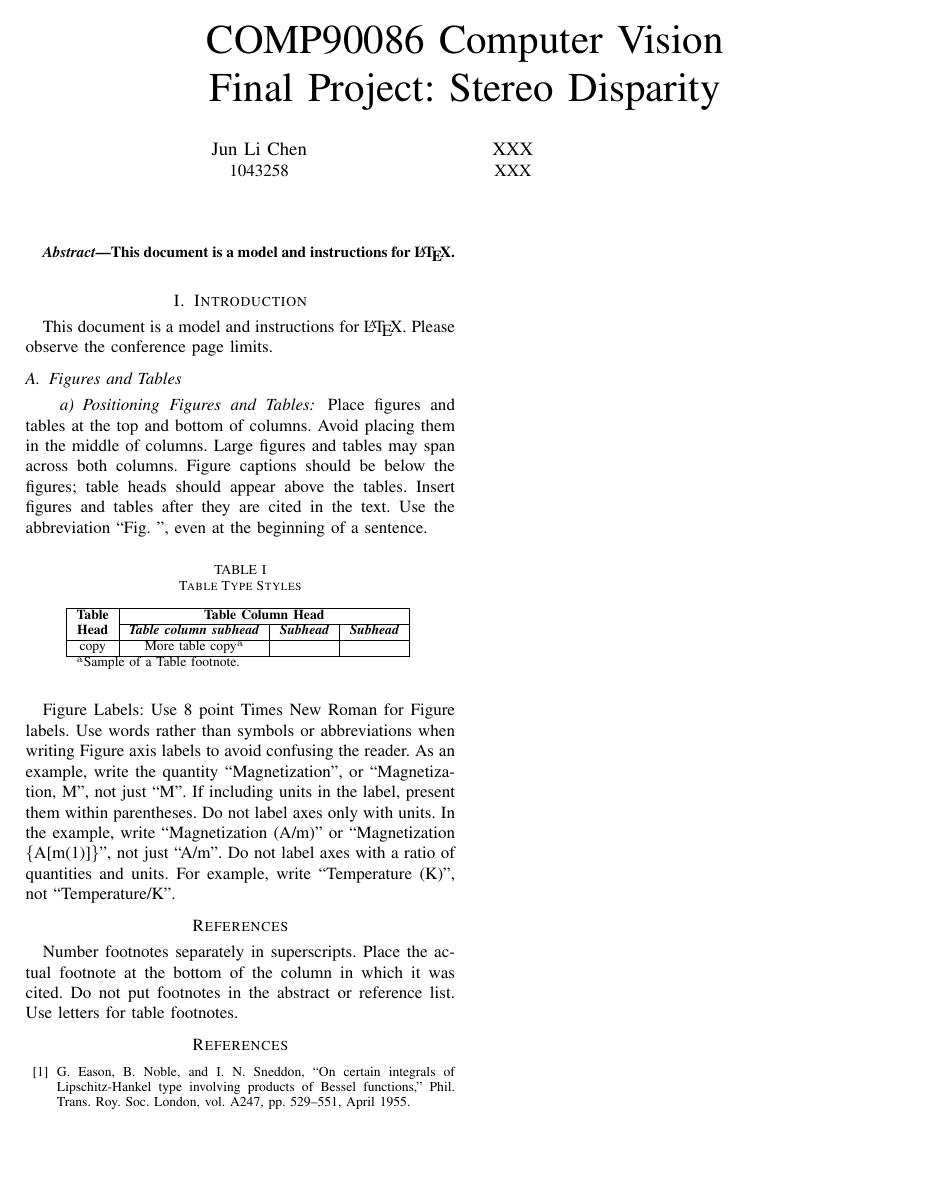
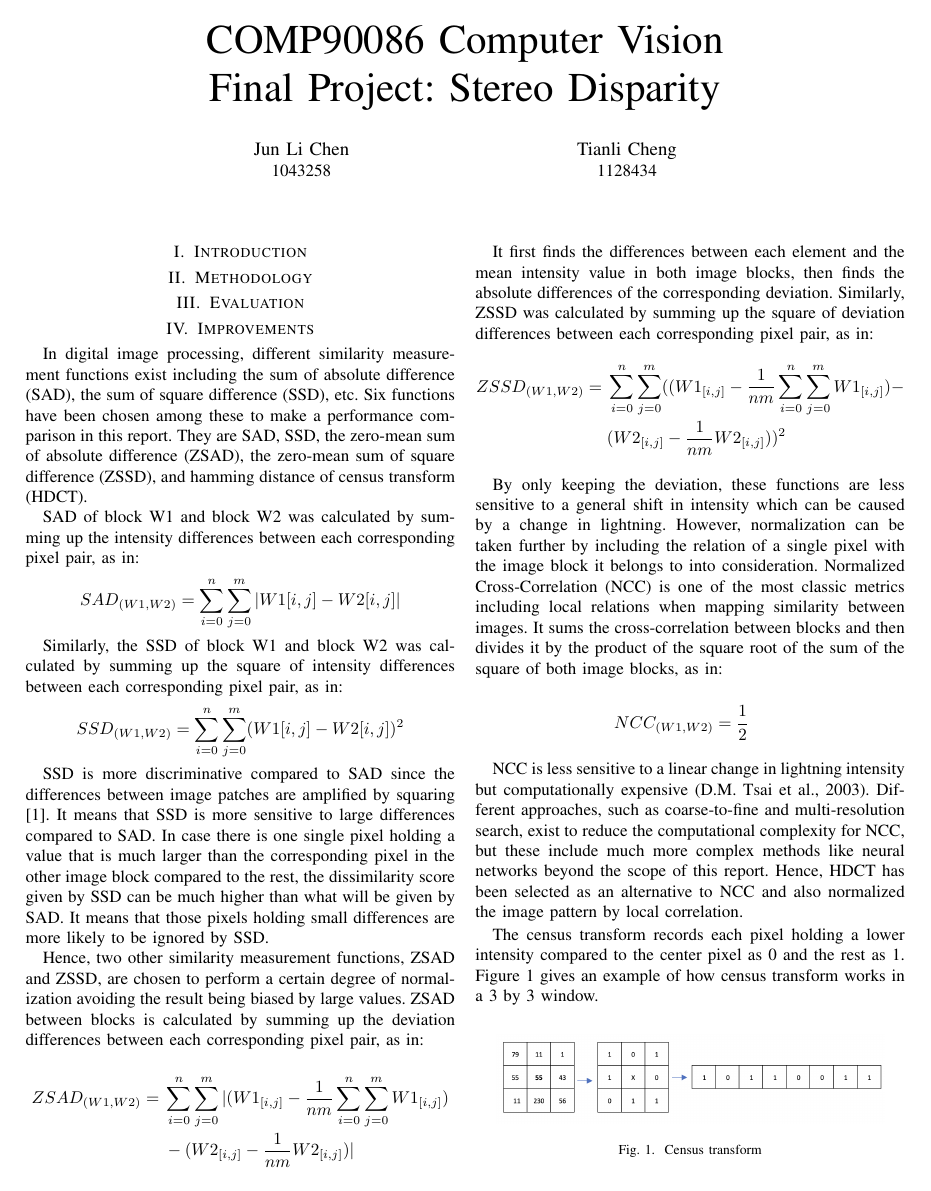
Before and after one commit to Cedric0303/comp-vis-group-project, a LaTeX paper (report.tex): the whole page before the commit and page 1 of 2 after it. Compiled offline with pdfLaTeX.

Commit message:
update report file

```diff
--- a/report.tex
+++ b/report.tex
@@ -12,45 +15,70 @@
 Final Project: Stereo Disparity\\
 }
 
-\author{\IEEEauthorblockN{Jun Li Chen}
+\author{
+\IEEEauthorblockN{Jun Li Chen}
 \IEEEauthorblockA{1043258}
 \and
-\IEEEauthorblockN{XXX}
-\IEEEauthorblockA{XXX}
-\and
+\IEEEauthorblockN{Tianli Cheng}
+\IEEEauthorblockA{1128434}
 }
 
 \maketitle
 
-\begin{abstract}
-This document is a model and instructions for \LaTeX.
-\end{abstract}
 
 \section{Introduction}
-This document is a model and instructions for \LaTeX.
-Please observe the conference page limits.
+\section{Methodology}
+\section{Evaluation}
+\section{Improvements}
+In digital image processing, different similarity measurement functions exist including the sum of absolute difference (SAD), the sum of square difference (SSD), etc. Six functions have been chosen among these to make a performance comparison in this report. They are SAD, SSD, the zero-mean sum of absolute difference (ZSAD), the zero-mean sum of square difference (ZSSD), and hamming distance of census transform (HDCT).
 
-\subsection{Figures and Tables}
-\paragraph{Positioning Figures and Tables} Place figures and tables at the top and
-bottom of columns. Avoid placing them in the middle of columns. Large
-figures and tables may span across both columns. Figure captions should be
-below the figures; table heads should appear above the tables. Insert
-figures and tables after they are cited in the text. Use the abbreviation
-``Fig.~'', even at the beginning of a sentence.
+SAD of block W1 and block W2 was calculated by summing up the intensity differences between each corresponding pixel pair, as in:
+\begin{equation*}
+    SAD_{(W1,W2)}=\sum^{n}_{i=0}\sum^{m}_{j=0}|W1[i,j]-W2[i,j]|
+\end{equation*}
 
-\begin{table}[htbp]
-\caption{Table Type Styles}
-\begin{center}
-\begin{tabular}{|c|c|c|c|}
-\hline
-\textbf{Table}&\multicolumn{3}{|c|}{\textbf{Table Column Head}} \\
-\cline{2-4}
-\textbf{Head} & \textbf{\textit{Table column subhead}}& \textbf{\textit{Subhead}}& \textbf{\textit{Subhead}} \\
-\hline
-copy& More table copy$^{\mathrm{a}}$& &  \\
-\hline
-\multicolumn{4}{l}{$^{\mathrm{a}}$Sample of a Table footnote.}
-\end{tabular}
-\label{tab1}
-\end{center}
-\end{table}
+Similarly, the SSD of block W1 and block W2 was calculated by summing up the square of intensity differences between each corresponding pixel pair, as in:
+\begin{equation*}
+    SSD_{(W1,W2)}=\sum^{n}_{i=0}\sum^{m}_{j=0}(W1[i,j]-W2[i,j])^2
+\end{equation*}
+
+SSD is more discriminative compared to SAD since the differences between image patches are amplified by squaring [1]. It means that SSD is more sensitive to large differences compared to SAD. In case there is one single pixel holding a value that is much larger than the corresponding pixel in the other image block compared to the rest, the dissimilarity score given by SSD can be much higher than what will be given by SAD. It means that those pixels holding small differences are more likely to be ignored by SSD.
+
+Hence, two other similarity measurement functions, ZSAD and ZSSD, are chosen to perform a certain degree of normalization avoiding the result being biased by large values. ZSAD between blocks is calculated by summing up the deviation differences between each corresponding pixel pair, as in:
+
+\begin{equation*}
+    \begin{aligned}
+        ZSAD_{(W1,W2)}= {} & \sum^{n}_{i=0}\sum^{m}_{j=0}|(W1_{[i,j]}-\frac{1}{nm}\sum^{n}_{i=0}\sum^{m}_{j=0}W1_{[i,j]})\\
+        & -(W2_{[i,j]}-\frac{1}{nm}W2_{[i,j]})|
+    \end{aligned}
+\end{equation*}
+
+It first finds the differences between each element and the mean intensity value in both image blocks, then finds the absolute differences of the corresponding deviation. Similarly, ZSSD was calculated by summing up the square of deviation differences between each corresponding pixel pair, as in:
+\begin{equation*}
+    \begin{aligned}
+        ZSSD_{(W1,W2)}= {} & \sum^{n}_{i=0}\sum^{m}_{j=0}((W1_{[i,j]}-\frac{1}{nm}\sum^{n}_{i=0}\sum^{m}_{j=0}W1_{[i,j]})- \\
+        & (W2_{[i,j]}-\frac{1}{nm}W2_{[i,j]}))^2
+    \end{aligned}
+\end{equation*}
+
+By only keeping the deviation, these functions are less sensitive to a general shift in intensity which can be caused by a change in lightning. However, normalization can be taken further by including the relation of a single pixel with the image block it belongs to into consideration. Normalized Cross-Correlation (NCC) is one of the most classic metrics including local relations when mapping similarity between images. It sums the cross-correlation between blocks and then divides it by the product of the square root of the sum of the square of both image blocks, as in:
+
+\begin{equation*}
+    \begin{aligned}
+        NCC_{(W1,W2)}={} &\frac{1}{2}
+    \end{aligned}
+\end{equation*}
+
+NCC is less sensitive to a linear change in lightning intensity but computationally expensive (D.M. Tsai et al., 2003). Different approaches, such as coarse-to-fine and multi-resolution search, exist to reduce the computational complexity for NCC, but these include much more complex methods like neural networks beyond the scope of this report. Hence, HDCT has been selected as an alternative to NCC and also normalized the image pattern by local correlation.
+
+The census transform records each pixel holding a lower intensity compared to the center pixel as 0 and the rest as 1. Figure 1 gives an example of how census transform works in a 3 by 3 window.
+
+\begin{figure}[h]
+    \centering
+    \includegraphics[width=8cm]{fig1.png}
+    \caption{Census transform}
+\end{figure}
+
+It represents each pixel's relation to the center pixel in a binary form. Therefore, it is non-parametric and insensitive to radiometric variations [2].
+
+The Hamming distance of the census transform between two blocks is calculated by performing a XOR operation on the two 1-D binary representations. By counting the number of 1 existing in the outcome of XOR between blocks, the result represents the number of different patterns. Figure 2 gives an example of how it works.
@@ -57,20 +127,14 @@ copy& More table copy$^{\mathrm{a}}$& &  \\
 
 
-Figure Labels: Use 8 point Times New Roman for Figure labels. Use words
-rather than symbols or abbreviations when writing Figure axis labels to
-avoid confusing the reader. As an example, write the quantity
-``Magnetization'', or ``Magnetization, M'', not just ``M''. If including
-units in the label, present them within parentheses. Do not label axes only
-with units. In the example, write ``Magnetization (A/m)'' or ``Magnetization
-\{A[m(1)]\}'', not just ``A/m''. Do not label axes with a ratio of
-quantities and units. For example, write ``Temperature (K)'', not
-``Temperature/K''.
+% Figure Labels: Use 8 point Times New Roman for Figure labels. Use words
+% rather than symbols or abbreviations when writing Figure axis labels to
+% avoid confusing the reader. As an example, write the quantity
+% ``Magnetization'', or ``Magnetization, M'', not just ``M''. If including
+% units in the label, present them within parentheses. Do not label axes only
+% with units. In the example, write ``Magnetization (A/m)'' or ``Magnetization
+% \{A[m(1)]\}'', not just ``A/m''. Do not label axes with a ratio of
+% quantities and units. For example, write ``Temperature (K)'', not
+% ``Temperature/K''.
 
-\section*{References}
-
-Number footnotes separately in superscripts. Place the actual footnote at
-the bottom of the column in which it was cited. Do not put footnotes in the
-abstract or reference list. Use letters for table footnotes.
 
 \begin{thebibliography}{00}
-\bibitem{1} G. Eason, B. Noble, and I. N. Sneddon, ``On certain integrals of Lipschitz-Hankel type involving products of Bessel functions,'' Phil. Trans. Roy. Soc. London, vol. A247, pp. 529--551, April 1955.
```
Also changed, not shown: img2/fig1.png (added), img2/fig2.png (added), report.pdf, report.tex (48 more changed lines), 4 other files.
